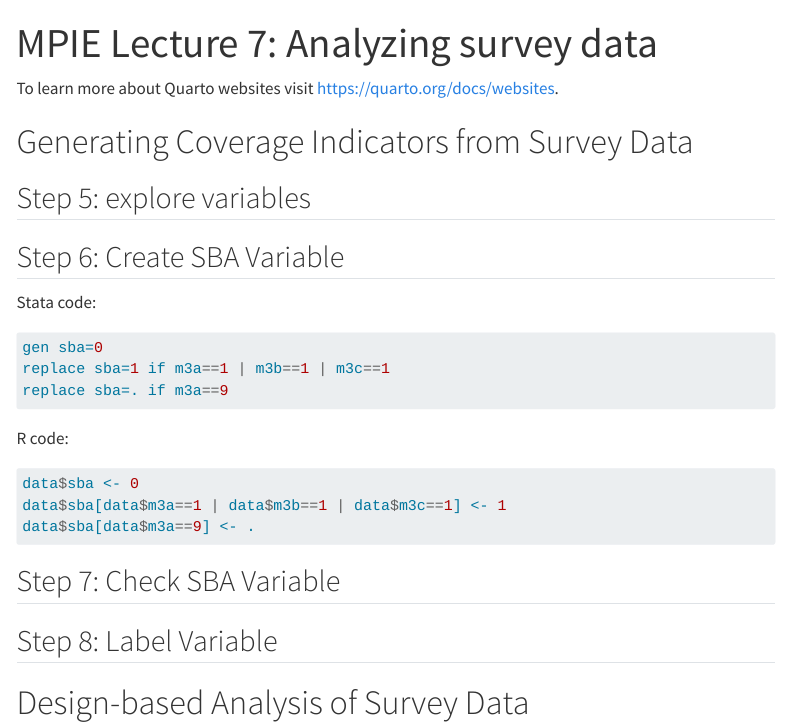
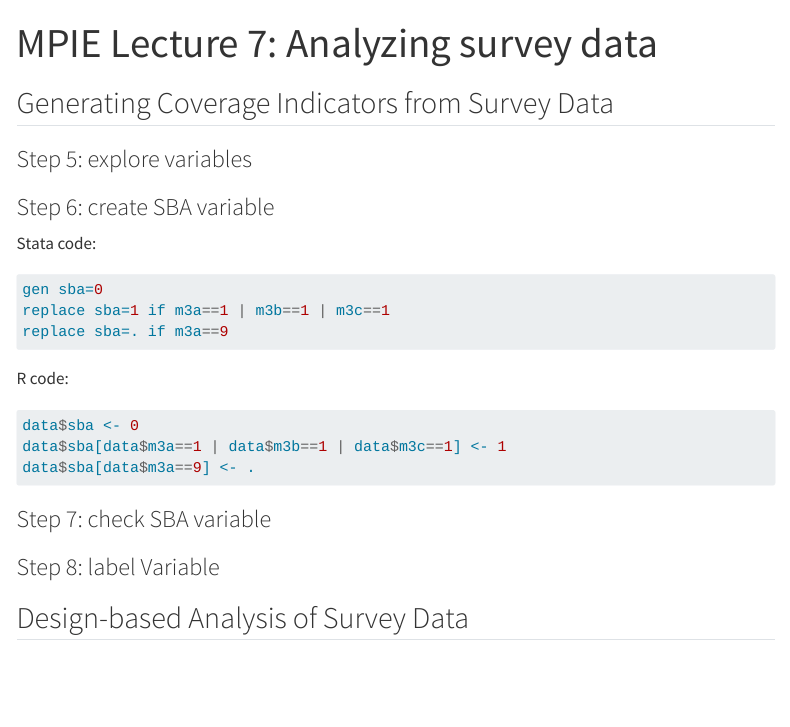
Before and after one commit to emilybrownwilson/MPIE, a Quarto document (index.qmd): the page in a window 1100 px wide, from its top. Rendered offline with R 4.5, knitr and Pandoc in place of Quarto, with nearby package versions; menus at the side of the page are left out.

Commit message:
Format headings

````diff
--- a/index.qmd
+++ b/index.qmd
@@ -1,14 +1,12 @@
 ---
 title: "MPIE Lecture 7: Analyzing survey data"
 ---
-To learn more about Quarto websites visit <https://quarto.org/docs/websites>.
 
+## Generating Coverage Indicators from Survey Data
 
-# Generating Coverage Indicators from Survey Data
+### Step 5: explore variables
 
-## Step 5: explore variables
-
-## Step 6: Create SBA Variable
+### Step 6: create SBA variable
 
 Stata code:
 ```{r, eval=FALSE}
@@ -24,10 +22,10 @@ data$sba[data$m3a==1 | data$m3b==1 | data$m3c==1] <- 1
 data$sba[data$m3a==9] <- .
 ```
 
-## Step 7: Check SBA Variable
+### Step 7: check SBA variable
 
 
-## Step 8: Label Variable
+### Step 8: label Variable
 
 
-# Design-based Analysis of Survey Data
+## Design-based Analysis of Survey Data
````
